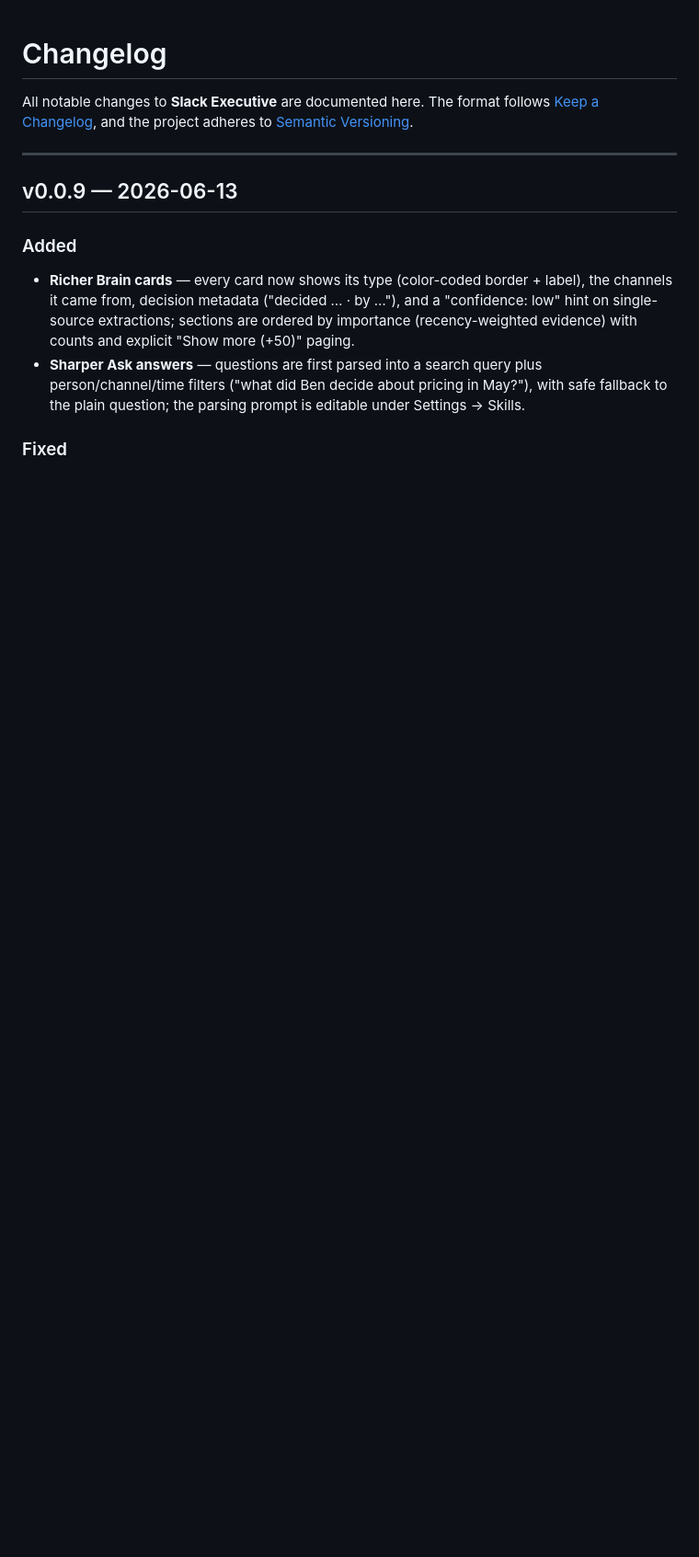
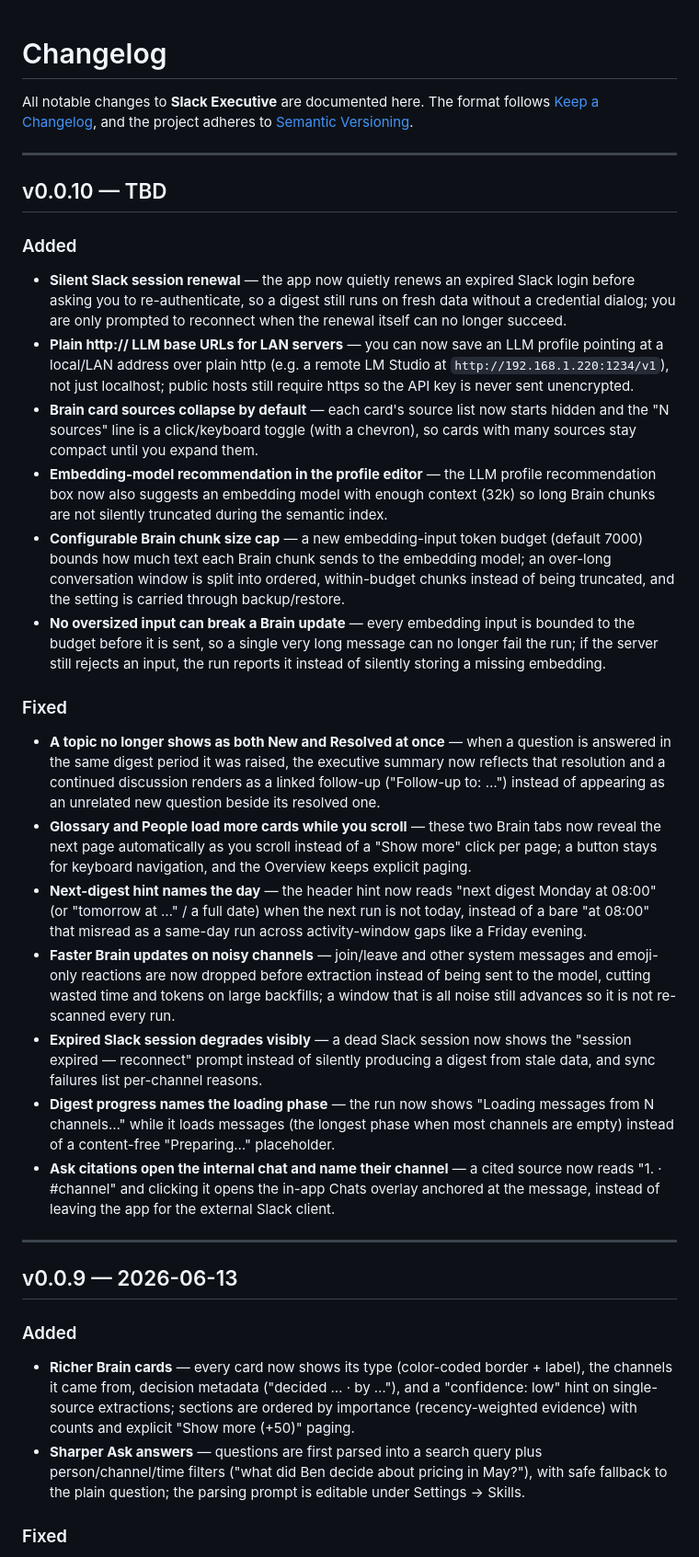
Before and after one commit to diem2001/slack-executive-releases, a Markdown page: CHANGELOG.md, the part around the change. Shown at 92% size. Drawn GitHub-style; blank space fills up the shorter version.

Commit message:
v0.0.10: publish CHANGELOG

```diff
--- a/CHANGELOG.md
+++ b/CHANGELOG.md
@@ -3,6 +3,27 @@
 All notable changes to **Slack Executive** are documented here. The format
 follows [Keep a Changelog](https://keepachangelog.com/), and the project adheres
 to [Semantic Versioning](https://semver.org/).
+
+---
+
+## v0.0.10 — TBD
+
+### Added
+- **Silent Slack session renewal** — the app now quietly renews an expired Slack login before asking you to re-authenticate, so a digest still runs on fresh data without a credential dialog; you are only prompted to reconnect when the renewal itself can no longer succeed.
+- **Plain http:// LLM base URLs for LAN servers** — you can now save an LLM profile pointing at a local/LAN address over plain http (e.g. a remote LM Studio at `http://192.168.1.220:1234/v1`), not just localhost; public hosts still require https so the API key is never sent unencrypted.
+- **Brain card sources collapse by default** — each card's source list now starts hidden and the "N sources" line is a click/keyboard toggle (with a chevron), so cards with many sources stay compact until you expand them.
+- **Embedding-model recommendation in the profile editor** — the LLM profile recommendation box now also suggests an embedding model with enough context (32k) so long Brain chunks are not silently truncated during the semantic index.
+- **Configurable Brain chunk size cap** — a new embedding-input token budget (default 7000) bounds how much text each Brain chunk sends to the embedding model; an over-long conversation window is split into ordered, within-budget chunks instead of being truncated, and the setting is carried through backup/restore.
+- **No oversized input can break a Brain update** — every embedding input is bounded to the budget before it is sent, so a single very long message can no longer fail the run; if the server still rejects an input, the run reports it instead of silently storing a missing embedding.
+
+### Fixed
+- **A topic no longer shows as both New and Resolved at once** — when a question is answered in the same digest period it was raised, the executive summary now reflects that resolution and a continued discussion renders as a linked follow-up ("Follow-up to: …") instead of appearing as an unrelated new question beside its resolved one.
+- **Glossary and People load more cards while you scroll** — these two Brain tabs now reveal the next page automatically as you scroll instead of a "Show more" click per page; a button stays for keyboard navigation, and the Overview keeps explicit paging.
+- **Next-digest hint names the day** — the header hint now reads "next digest Monday at 08:00" (or "tomorrow at …" / a full date) when the next run is not today, instead of a bare "at 08:00" that misread as a same-day run across activity-window gaps like a Friday evening.
+- **Faster Brain updates on noisy channels** — join/leave and other system messages and emoji-only reactions are now dropped before extraction instead of being sent to the model, cutting wasted time and tokens on large backfills; a window that is all noise still advances so it is not re-scanned every run.
+- **Expired Slack session degrades visibly** — a dead Slack session now shows the "session expired — reconnect" prompt instead of silently producing a digest from stale data, and sync failures list per-channel reasons.
+- **Digest progress names the loading phase** — the run now shows "Loading messages from N channels…" while it loads messages (the longest phase when most channels are empty) instead of a content-free "Preparing…" placeholder.
+- **Ask citations open the internal chat and name their channel** — a cited source now reads "1. <title> · #channel" and clicking it opens the in-app Chats overlay anchored at the message, instead of leaving the app for the external Slack client.
 
 ---
 
```
